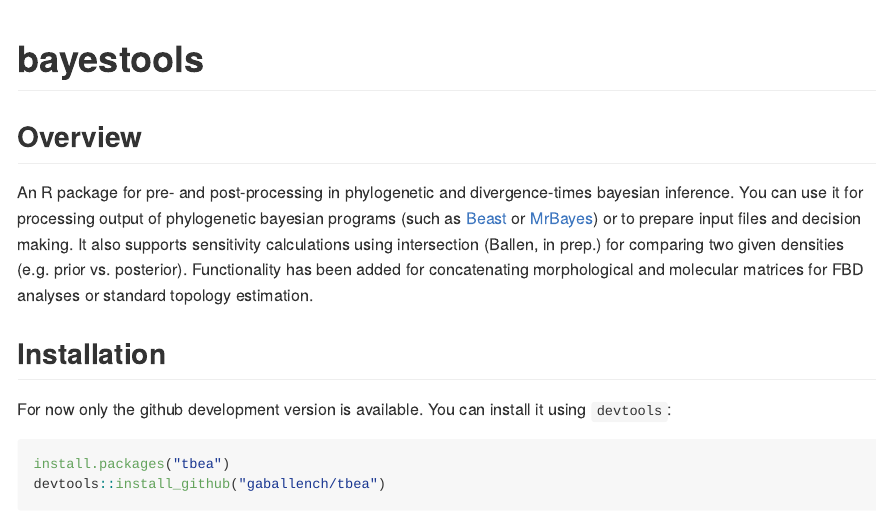
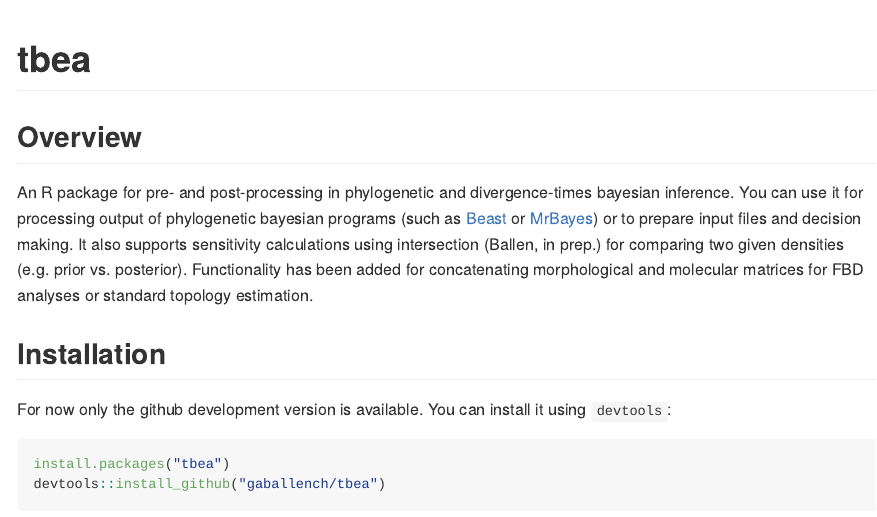
Before and after one commit to spreinalesl/tbea, an R Markdown document (README.Rmd): the page in a window 1100 px wide, from its top. The pictures show the output file README.html that the author committed with the source, opened offline.

Commit message:
Correction in Readme

````diff
--- a/README.Rmd
+++ b/README.Rmd
@@ -11,7 +11,7 @@ knitr::opts_chunk$set(
   fig.path = "man/figures/README-"
 )
 ```
-# bayestools
+# tbea
 
 ## Overview
 
````
Also changed, not shown: README.html, README.md.
